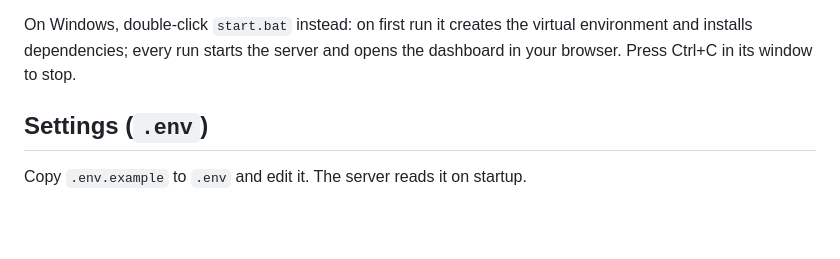
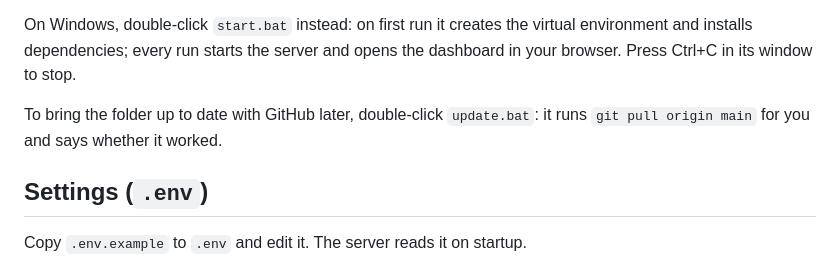
Before and after one commit to AAB-sys/My-Trade, a Markdown page: README.md, the part around the change. GitHub-like rendering; blank space fills up the shorter version.

Commit message:
README: mention update.bat
Co-Authored-By: Claude Fable 5.1 <noreply@anthropic.com>
Claude-Session: https://claude.ai/code/session_01WesbnxpAzGK2jUasZz2f4T

```diff
--- a/README.md
+++ b/README.md
@@ -37,6 +37,9 @@ Then open <http://127.0.0.1:8000/> for the dashboard, or
 On Windows, double-click `start.bat` instead: on first run it creates the virtual
 environment and installs dependencies; every run starts the server and opens the
 dashboard in your browser. Press Ctrl+C in its window to stop.
+
+To bring the folder up to date with GitHub later, double-click `update.bat`: it
+runs `git pull origin main` for you and says whether it worked.
 
 ## Settings (`.env`)
 
```
